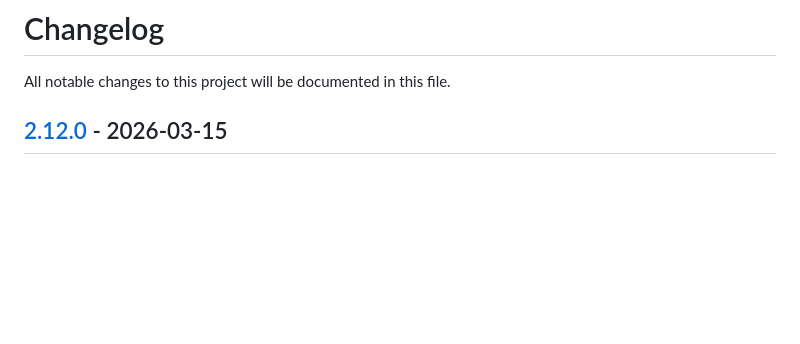
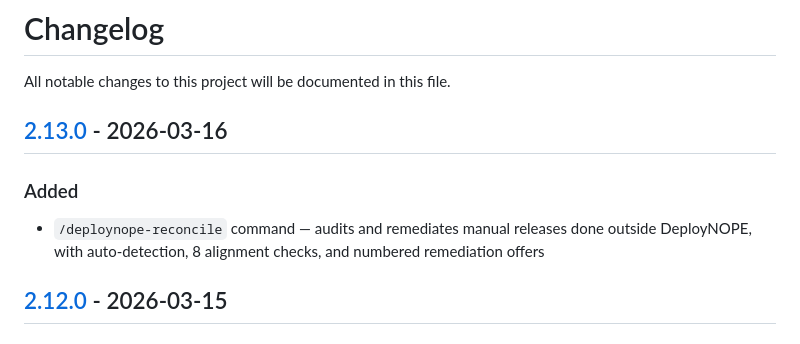
Before and after one commit to SimTimms/deploynope, a Markdown page: CHANGELOG.md, the part around the change. Drawn GitHub-style; blank space fills up the shorter version.

Commit message:
docs: update changelog for 2.13.0
Co-Authored-By: Claude Opus 4.6 (1M context) <noreply@anthropic.com>

```diff
--- a/CHANGELOG.md
+++ b/CHANGELOG.md
@@ -1,6 +1,13 @@
 # Changelog
 
 All notable changes to this project will be documented in this file.
+
+## [2.13.0] - 2026-03-16
+
+### Added
+- `/deploynope-reconcile` command — audits and remediates manual releases done outside DeployNOPE, with auto-detection, 8 alignment checks, and numbered remediation offers
+
+[2.13.0]: https://github.com/SimTimms/deploynope/compare/v2.12.0...v2.13.0
 
 ## [2.12.0] - 2026-03-15
 
```
